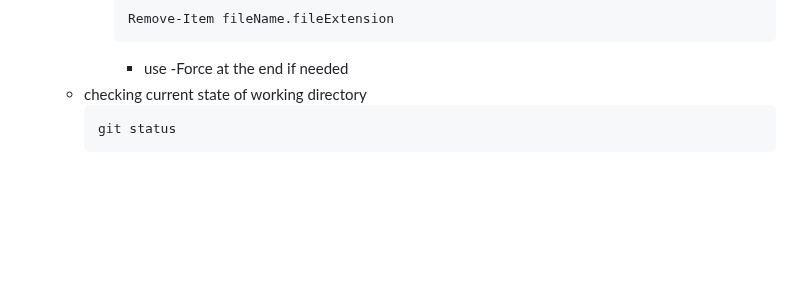
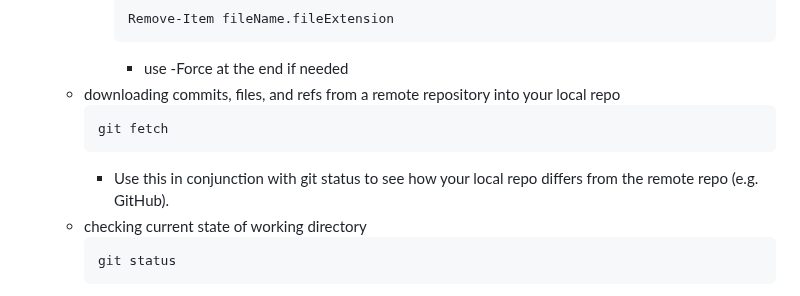
Before and after one commit to KennethFam/My-Learning-Journey, a Markdown page: Git/Git.md, the part around the change. Rendered like a GitHub page; blank space fills up the shorter version.

Commit message:
git fetch

````diff
--- a/Git/Git.md
+++ b/Git/Git.md
@@ -208,6 +208,11 @@ git config --get user.email
             Remove-Item fileName.fileExtension
             ```
             - use -Force at the end if needed
+    - downloading commits, files, and refs from a remote repository into your local repo
+        ```
+        git fetch
+        ```
+        - Use this in conjunction with git status to see how your local repo differs from the remote repo (e.g. GitHub).
     - checking current state of working directory
         ```
         git status
````
